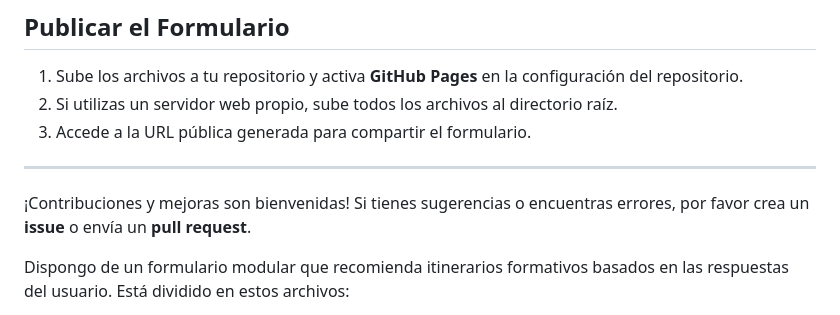
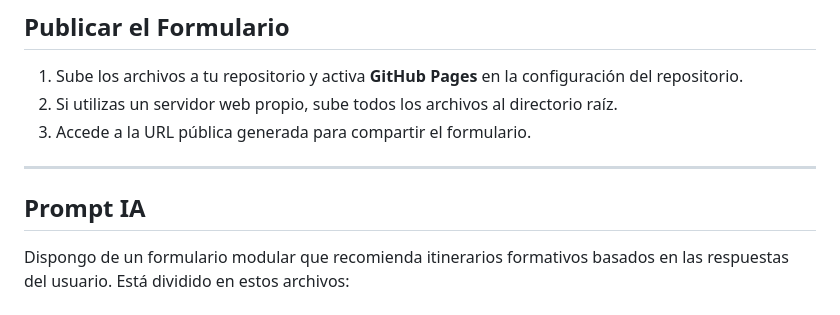
Before and after one commit to aleayafer/formulario-powerbi, a Markdown page: README.md, the part around the change. Drawn GitHub-style.

```diff
--- a/README.md
+++ b/README.md
@@ -59,10 +59,11 @@ Este repositorio contiene un formulario interactivo para segmentar estudiantes y
 
 ---
 
-¡Contribuciones y mejoras son bienvenidas! Si tienes sugerencias o encuentras errores, por favor crea un **issue** o envía un **pull request**.
 
 
 
+
+## Prompt IA
 Dispongo de un formulario modular que recomienda itinerarios formativos basados en las respuestas del usuario. Está dividido en estos archivos:
 
 • index.html (punto de entrada)
```
